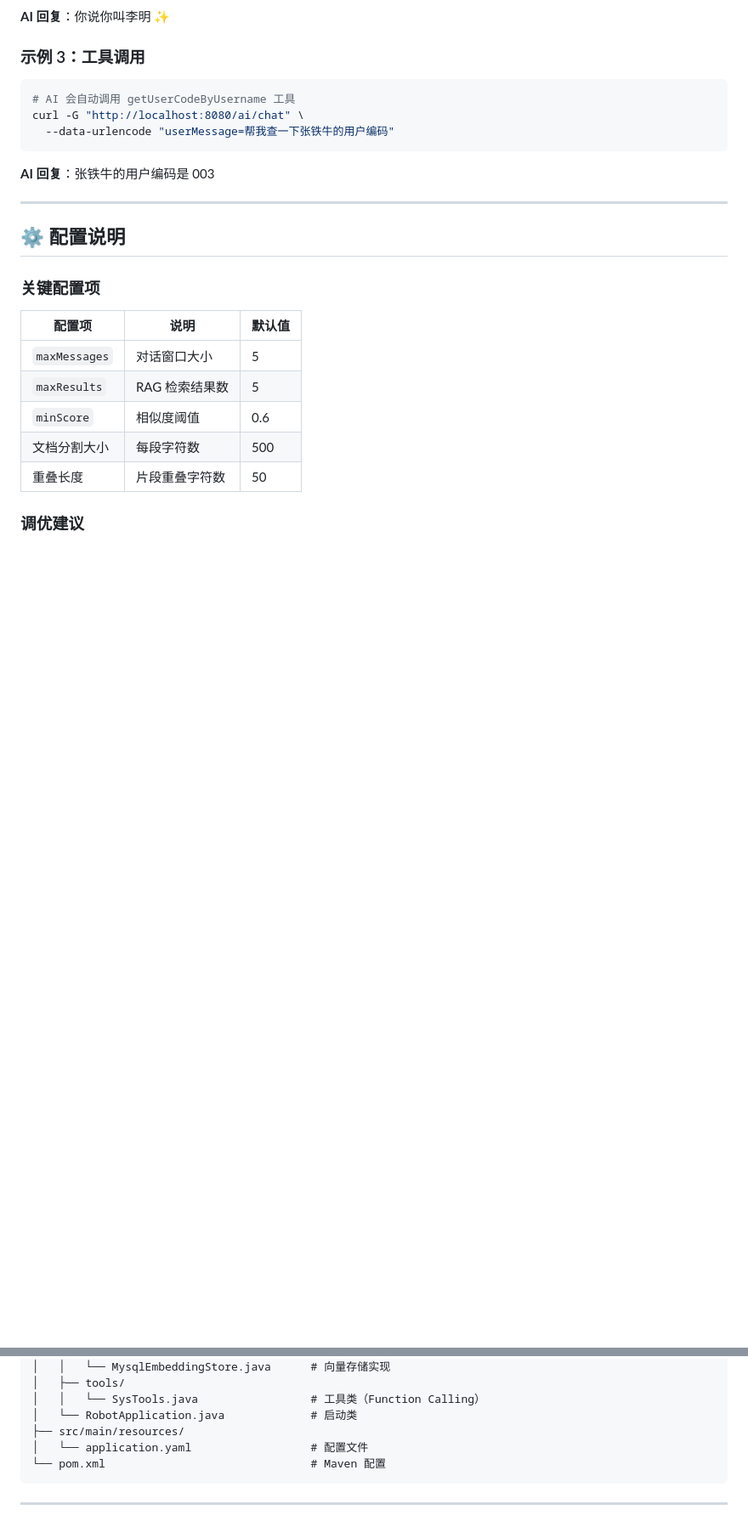
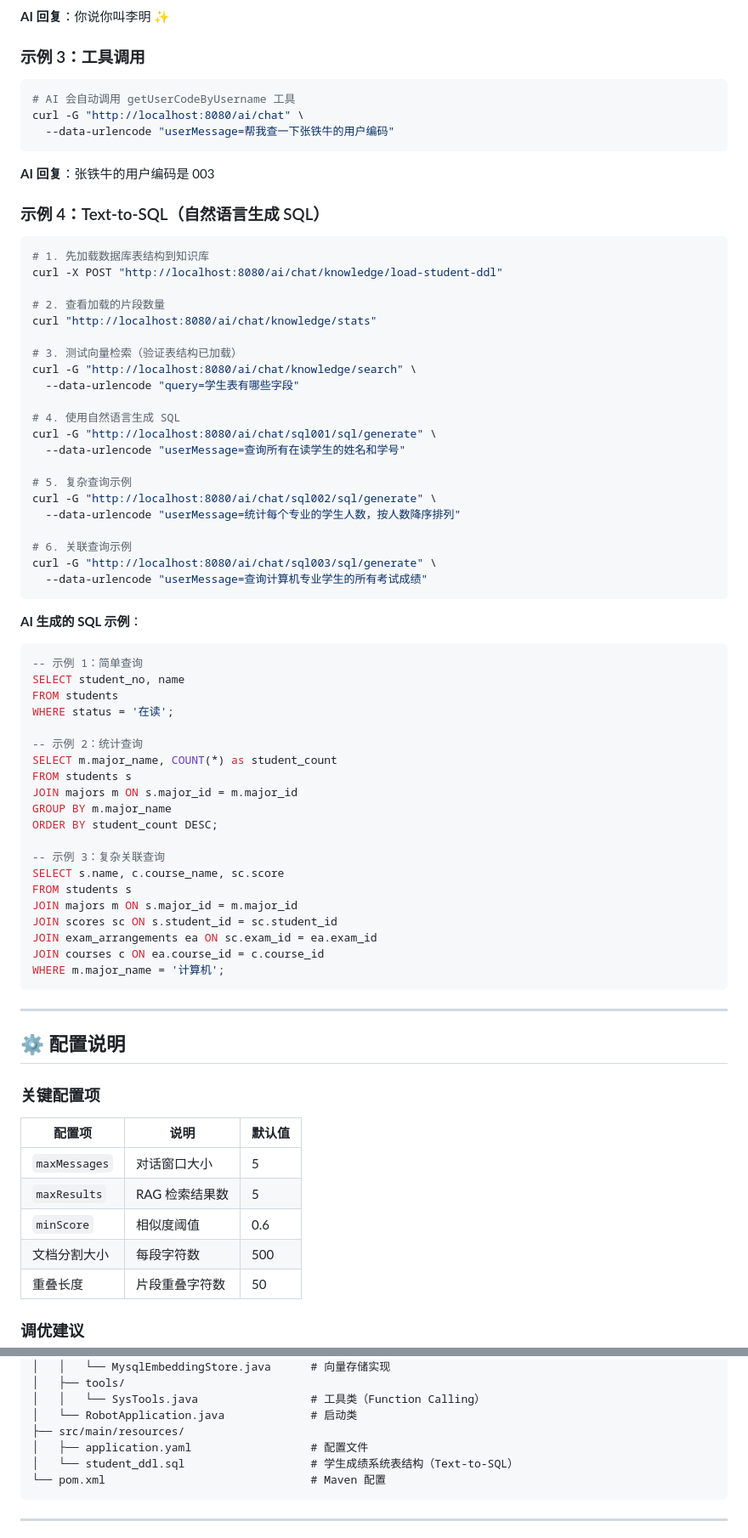
Before and after one commit to zhulaoqi/robot, a Markdown page: README.md, 2 parts joined by grey strips. Shown at 85% size. Drawn GitHub-style; blank space fills up the shorter version.

````diff
--- a/README.md
+++ b/README.md
@@ -497,6 +535,57 @@ curl -G "http://localhost:8080/ai/chat" \
 
 **AI 回复**：张铁牛的用户编码是 003
 
+### 示例 4：Text-to-SQL（自然语言生成 SQL）
+
+```bash
+# 1. 先加载数据库表结构到知识库
+curl -X POST "http://localhost:8080/ai/chat/knowledge/load-student-ddl"
+
+# 2. 查看加载的片段数量
+curl "http://localhost:8080/ai/chat/knowledge/stats"
+
+# 3. 测试向量检索（验证表结构已加载）
+curl -G "http://localhost:8080/ai/chat/knowledge/search" \
+  --data-urlencode "query=学生表有哪些字段"
+
+# 4. 使用自然语言生成 SQL
+curl -G "http://localhost:8080/ai/chat/sql001/sql/generate" \
+  --data-urlencode "userMessage=查询所有在读学生的姓名和学号"
+
+# 5. 复杂查询示例
+curl -G "http://localhost:8080/ai/chat/sql002/sql/generate" \
+  --data-urlencode "userMessage=统计每个专业的学生人数，按人数降序排列"
+
+# 6. 关联查询示例
+curl -G "http://localhost:8080/ai/chat/sql003/sql/generate" \
+  --data-urlencode "userMessage=查询计算机专业学生的所有考试成绩"
+```
+
+**AI 生成的 SQL 示例**：
+
+```sql
+-- 示例 1：简单查询
+SELECT student_no, name
+FROM students
+WHERE status = '在读';
+
+-- 示例 2：统计查询
+SELECT m.major_name, COUNT(*) as student_count
+FROM students s
+JOIN majors m ON s.major_id = m.major_id
+GROUP BY m.major_name
+ORDER BY student_count DESC;
+
+-- 示例 3：复杂关联查询
+SELECT s.name, c.course_name, sc.score
+FROM students s
+JOIN majors m ON s.major_id = m.major_id
+JOIN scores sc ON s.student_id = sc.student_id
+JOIN exam_arrangements ea ON sc.exam_id = ea.exam_id
+JOIN courses c ON ea.course_id = c.course_id
+WHERE m.major_name = '计算机';
+```
+
 ---
 
 ## ⚙️ 配置说明
@@ -554,7 +643,8 @@ robot/
 │   │   └── SysTools.java                 # 工具类（Function Calling）
 │   └── RobotApplication.java             # 启动类
 ├── src/main/resources/
-│   └── application.yaml                  # 配置文件
+│   ├── application.yaml                  # 配置文件
+│   └── student_ddl.sql                   # 学生成绩系统表结构（Text-to-SQL）
 └── pom.xml                               # Maven 配置
 ```
 
````
Also changed, not shown: other parts of README.md (+82 -8 lines).
